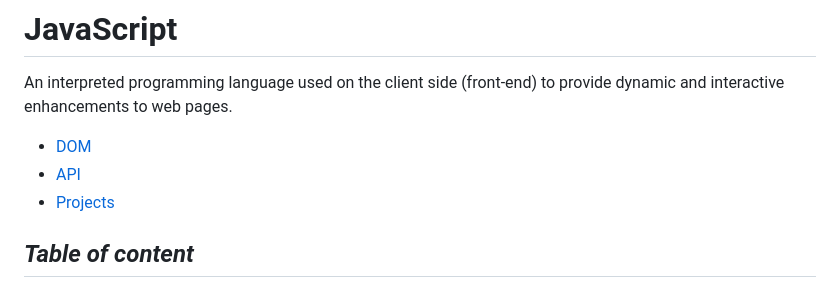
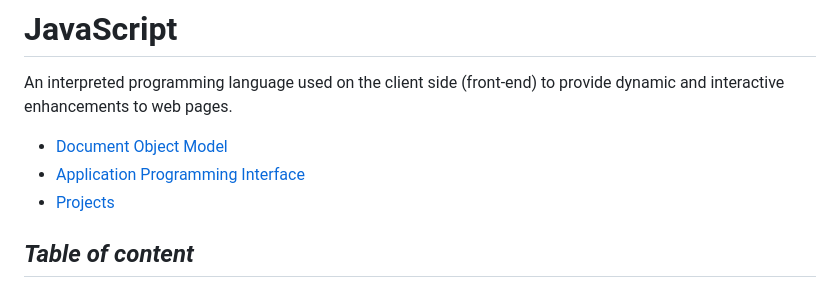
Before and after one commit to BryanGrandon/JavaScript-Notes, a Markdown page: README.md, the part around the change. Drawn GitHub-style.

Commit message:
docs(web):change README.md to update links

```diff
--- a/README.md
+++ b/README.md
@@ -2,8 +2,8 @@
 
 An interpreted programming language used on the client side (front-end) to provide dynamic and interactive enhancements to web pages.
 
-- [DOM](/dom/dom.md)
-- [API](/api/api.md)
+- [Document Object Model](/dom/dom.md)
+- [Application Programming Interface](/api/api.md)
 - [Projects](/projects/projects.md)
 
 ## _Table of content_
```
